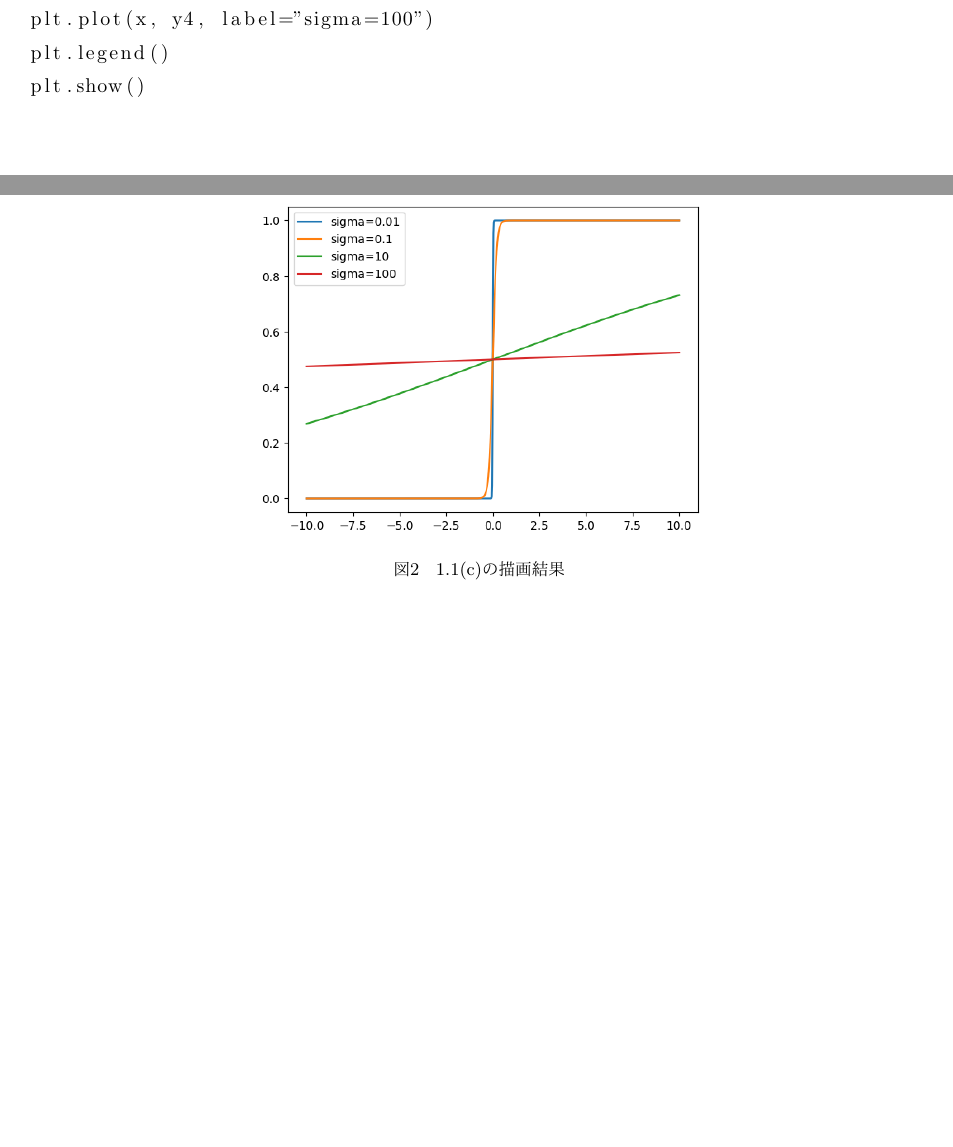
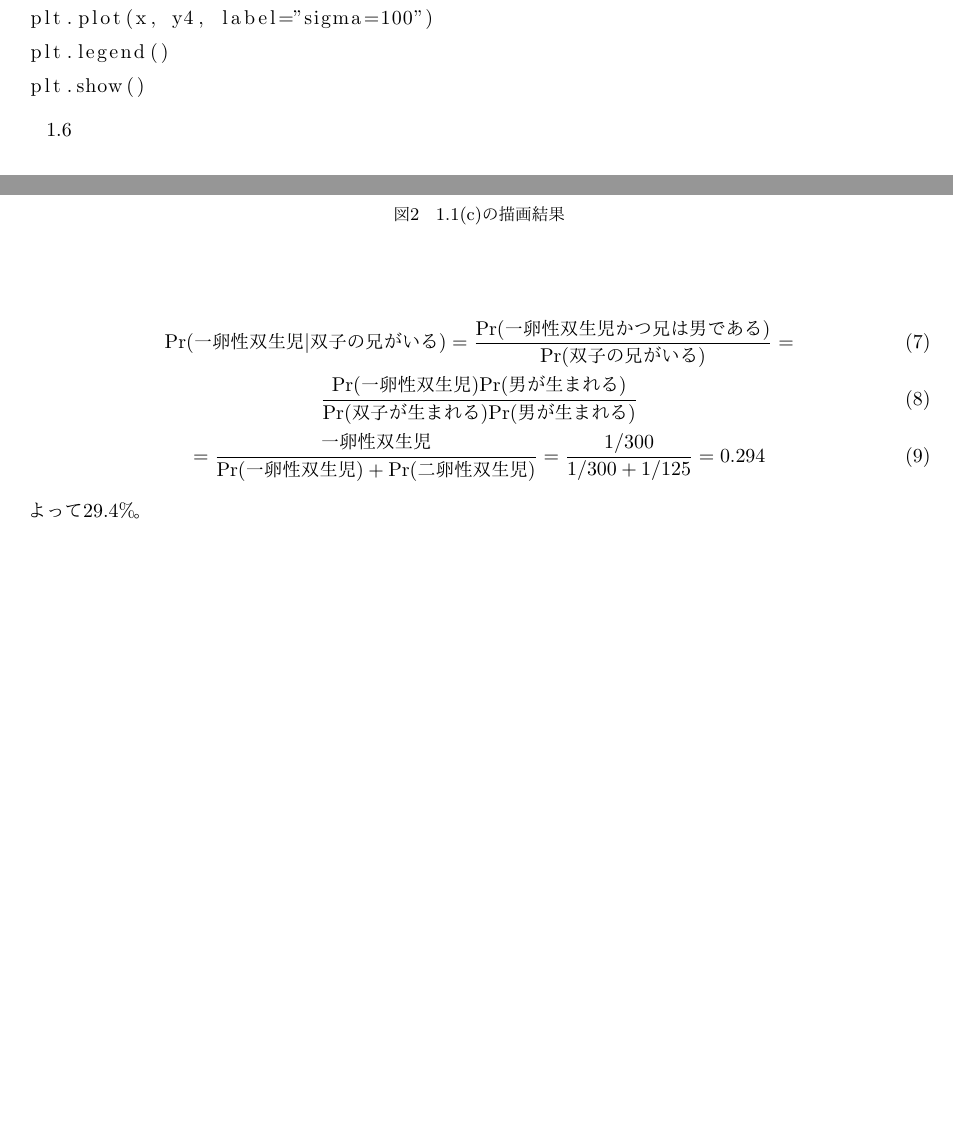
Before and after one commit to taro-masuda/BDA3_exercise, a LaTeX document (ch01/ch01.tex): two parts of pages 2 and 3 of 3, joined at a grey line, cut so that both start at the same text, the shorter picture padded with empty space. The pictures show the PDF file ch01/BDA3_ch01.pdf that the author committed with the source.

Commit message:
Solved 1.6

```diff
--- a/ch01/ch01.tex
+++ b/ch01/ch01.tex
@@ -85,4 +85,13 @@ plt.show()
     \label{fig:placeholder}
 \end{figure}
 
+1.6
+
+\begin{gather}
+\rm{Pr} (\mbox{一卵性双生児} | \mbox{双子の兄がいる}) = \frac{Pr(\mbox{一卵性双生児かつ兄は男である})}{\rm{Pr}(\mbox{双子の兄がいる})} =\\
+\frac{\rm{Pr}(\mbox{一卵性双生児})\rm{Pr}(\mbox{男が生まれる})}{\rm{Pr} (\mbox{双子が生まれる})Pr(\mbox{男が生まれる})} \\
+= \frac{\mbox{一卵性双生児}}{\rm{Pr}(\mbox{一卵性双生児})+Pr(\mbox{二卵性双生児}) } = \frac{1/300}{1/300+1/125} = 0.294
+\end{gather}
+よって29.4\%。
+
 \end{document}
```
Also changed, not shown: ch01/BDA3_ch01.pdf.
